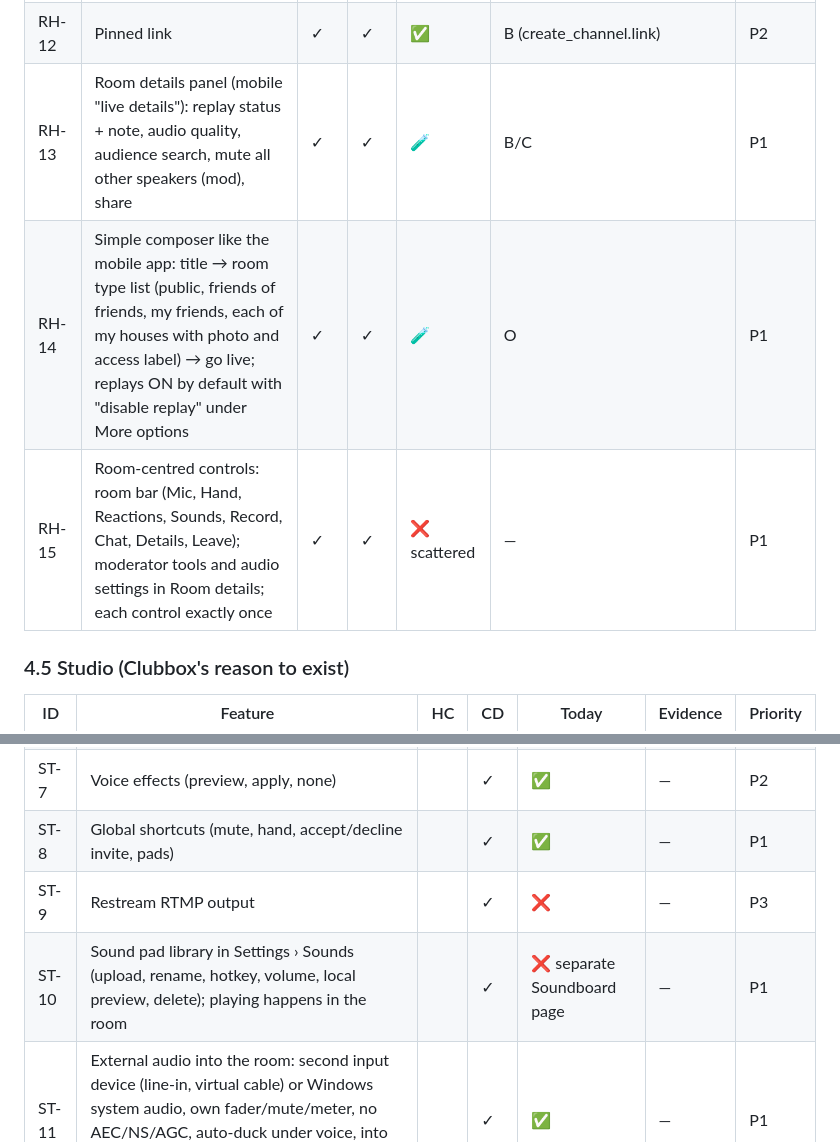
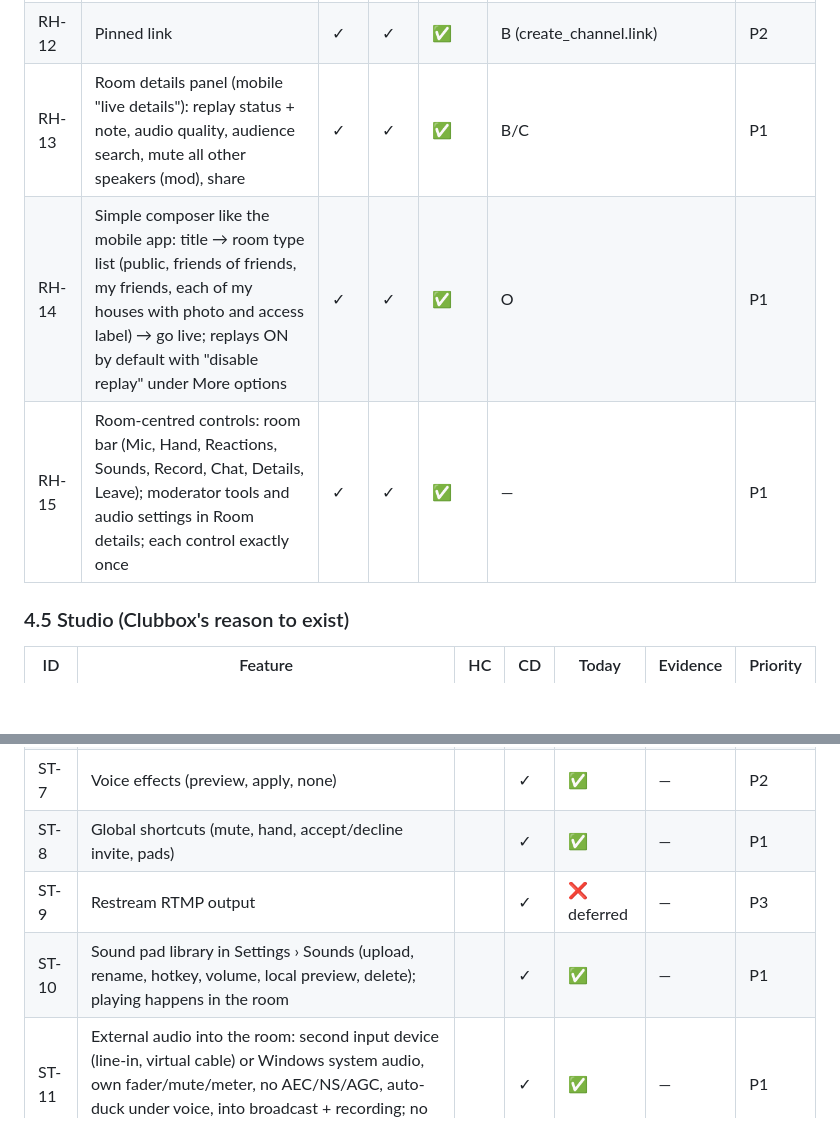
Before and after one commit to yusufsahin/clubbox, a Markdown page: docs/product/PRD.md, 2 parts joined by grey strips. GitHub-like rendering; blank space fills up the shorter version.

```diff
--- a/docs/product/PRD.md
+++ b/docs/product/PRD.md
@@ -129,9 +129,9 @@ Legend — Today: ✅ works live · ✅* wired (live verification pending) ·
 | RH-10 | Room visibility change | | ✓ | ✅ | C (make_channel_public/social) | P2 |
 | RH-11 | End room (confirm) | ✓ | ✓ | 🧪 | C (end_channel) | P0 |
 | RH-12 | Pinned link | ✓ | ✓ | ✅ | B (create_channel.link) | P2 |
-| RH-13 | Room details panel (mobile "live details"): replay status + note, audio quality, audience search, mute all other speakers (mod), share | ✓ | ✓ | 🧪 | B/C | P1 |
-| RH-14 | Simple composer like the mobile app: title → room type list (public, friends of friends, my friends, each of my houses with photo and access label) → go live; replays ON by default with "disable replay" under More options | ✓ | ✓ | 🧪 | O | P1 |
-| RH-15 | Room-centred controls: room bar (Mic, Hand, Reactions, Sounds, Record, Chat, Details, Leave); moderator tools and audio settings in Room details; each control exactly once | ✓ | ✓ | ❌ scattered | — | P1 |
+| RH-13 | Room details panel (mobile "live details"): replay status + note, audio quality, audience search, mute all other speakers (mod), share | ✓ | ✓ | ✅ | B/C | P1 |
+| RH-14 | Simple composer like the mobile app: title → room type list (public, friends of friends, my friends, each of my houses with photo and access label) → go live; replays ON by default with "disable replay" under More options | ✓ | ✓ | ✅ | O | P1 |
+| RH-15 | Room-centred controls: room bar (Mic, Hand, Reactions, Sounds, Record, Chat, Details, Leave); moderator tools and audio settings in Room details; each control exactly once | ✓ | ✓ | ✅ | — | P1 |
 
 ### 4.5 Studio (Clubbox's reason to exist)
 
@@ -145,8 +145,8 @@ Legend — Today: ✅ works live · ✅* wired (live verification pending) ·
 | ST-6 | Clip (5–55 s) from local buffer, only when allowed | ✓ | ✓ | ✅ | — | P2 |
 | ST-7 | Voice effects (preview, apply, none) | | ✓ | ✅ | — | P2 |
 | ST-8 | Global shortcuts (mute, hand, accept/decline invite, pads) | | ✓ | ✅ | — | P1 |
-| ST-9 | Restream RTMP output | | ✓ | ❌ | — | P3 |
-| ST-10 | Sound pad library in Settings › Sounds (upload, rename, hotkey, volume, local preview, delete); playing happens in the room | | ✓ | ❌ separate Soundboard page | — | P1 |
+| ST-9 | Restream RTMP output | | ✓ | ❌ deferred | — | P3 |
+| ST-10 | Sound pad library in Settings › Sounds (upload, rename, hotkey, volume, local preview, delete); playing happens in the room | | ✓ | ✅ | — | P1 |
 | ST-11 | External audio into the room: second input device (line-in, virtual cable) or Windows system audio, own fader/mute/meter, no AEC/NS/AGC, auto-duck under voice, into broadcast + recording; no virtual cable needed | | ✓ | ✅ | — | P1 |
 
 ### 4.6 Social
```
Also changed, not shown: other parts of docs/product/PRD.md (+12 -12 lines), CURSOR_TASKS.md (+8 -7 lines).
